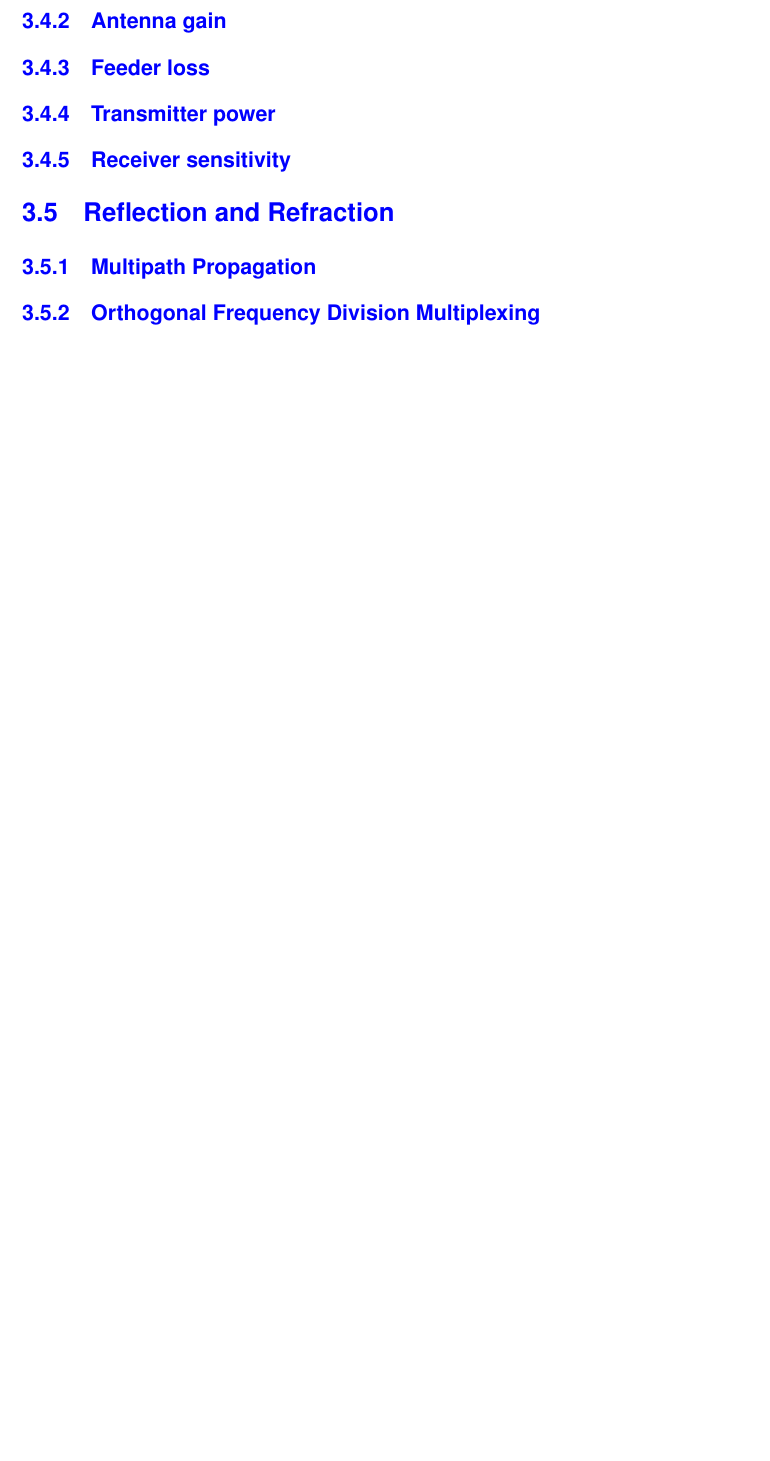
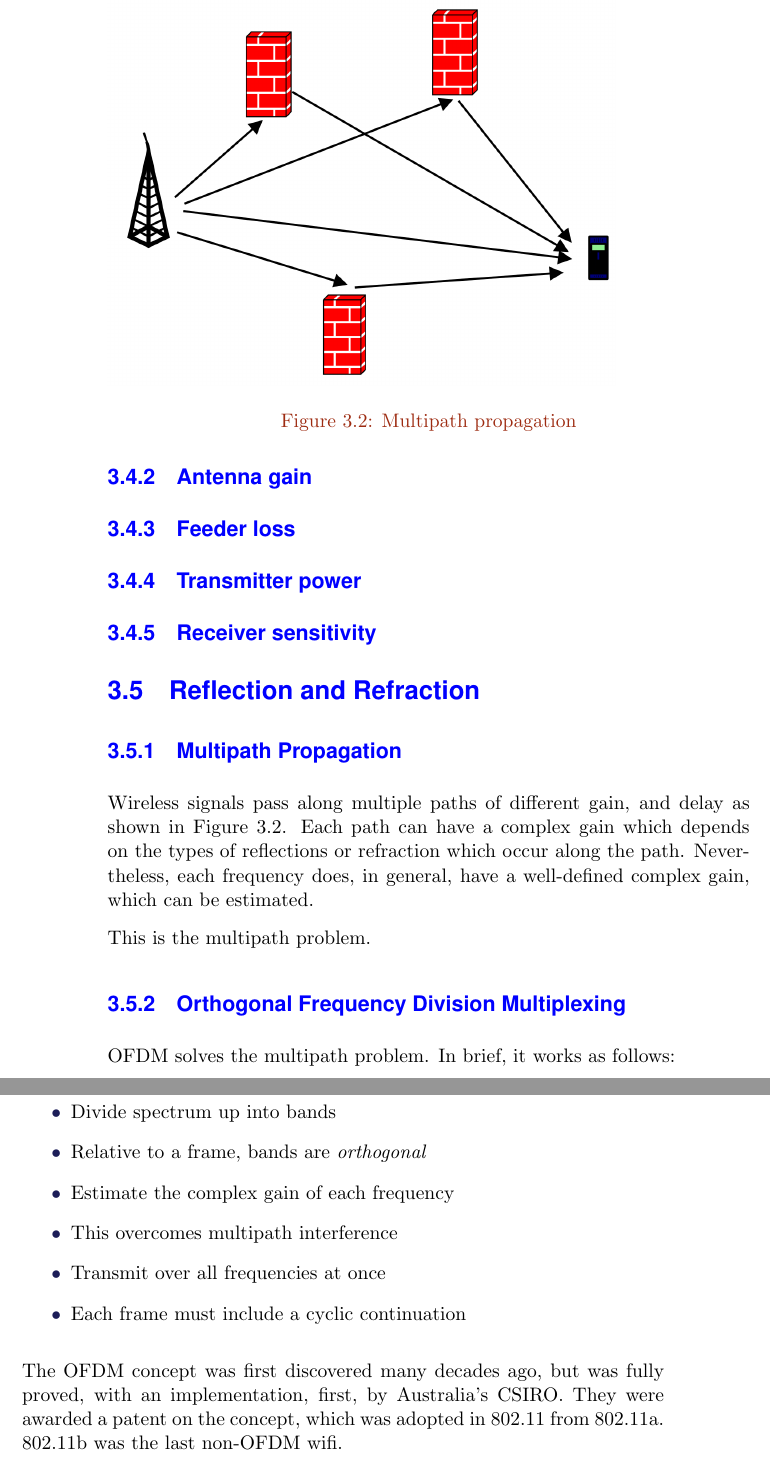
Before and after one commit to ronaddie/CSC3600, a LaTeX thesis (sbook/csc8360sb.tex, which reads sbook/fundamentals.tex): part of page 29 of 49 before the commit and two parts of pages 30 and 31 of 51 after it, the two joined at a grey line, cut at the place of the change, the shorter picture padded with empty space. Compiled offline with pdfLaTeX; a LaTeX package or settings file that is missing is left out.

Commit message:
Module 4 and lec 3 sort of complete

```diff
--- a/sbook/fundamentals.tex
+++ b/sbook/fundamentals.tex
@@ -179,5 +187,32 @@ the channel?
 \section{Reflection and Refraction}
 
 \subsection{Multipath Propagation}
+\begin{figure}
+	\includegraphics[width=10cm]{multipathproblem.png}
+	\caption{Multipath propagation}\label{multipath}
+\end{figure}
+Wireless signals pass along multiple paths of different gain, and delay
+as shown in Figure \ref{multipath}.
+Each path can have a complex gain which depends on the types of
+reflections or refraction which occur along the path. Nevertheless, each
+frequency does, in general, have a well-defined complex gain, which
+can be estimated.
+
+This is the multipath problem.
 
 \subsection{Orthogonal Frequency Division Multiplexing}
+OFDM solves the multipath problem. In brief, it works as
+follows:
+\begin{itemize}
+\item Divide spectrum up into bands
+\item Relative to a frame, bands are {\em orthogonal}
+\item Estimate the complex gain of each frequency
+\item This overcomes multipath interference
+\item Transmit over all frequencies at once
+\item Each frame must include a cyclic continuation
+\end{itemize}
+
+The OFDM concept was first discovered many decades ago, but
+was fully proved, with an implementation, first, by Australia's CSIRO.
+They were awarded a patent on the concept, which was adopted in 802.11
+from 802.11a. 802.11b was the last non-OFDM wifi.
```
Also changed, not shown: lectures/lec3/Images/Inverse_square_law.svg.png (added), lectures/lec3/Images/multipathproblem.png (added), sbook/multipathproblem.png (added), sbook/fundamentals.tex (10 more changed lines), 2 other files.
